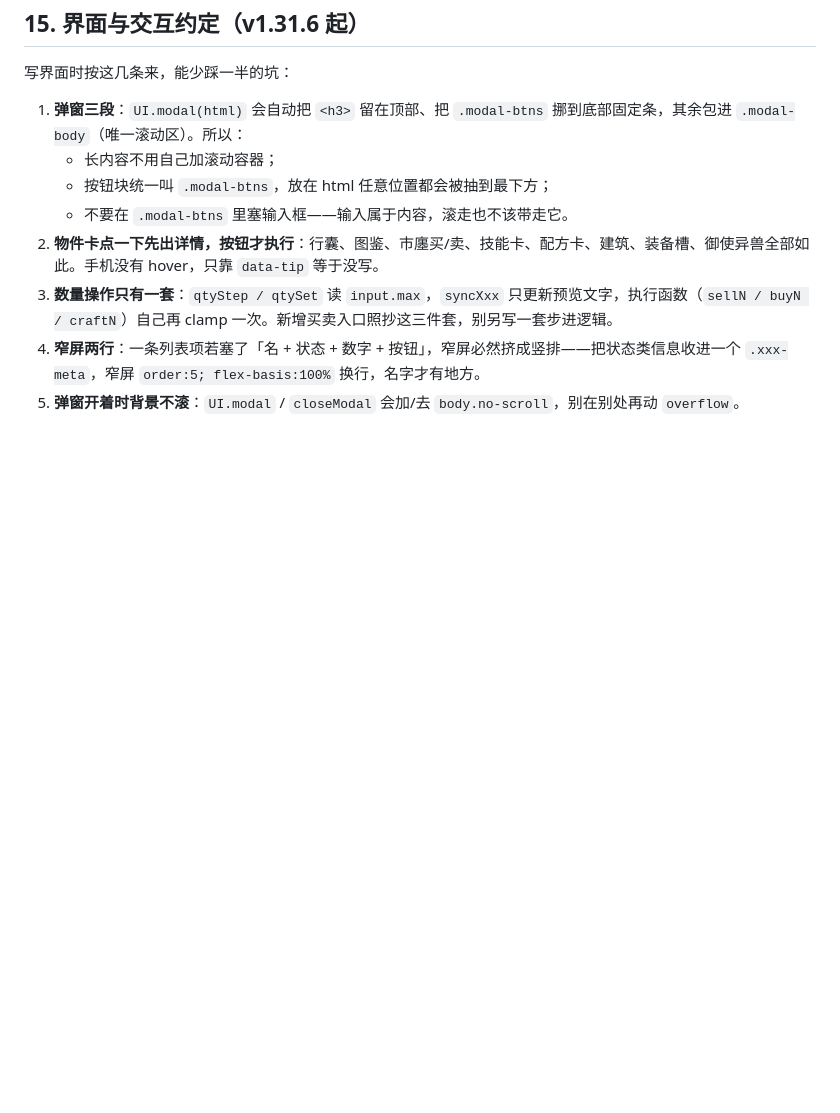
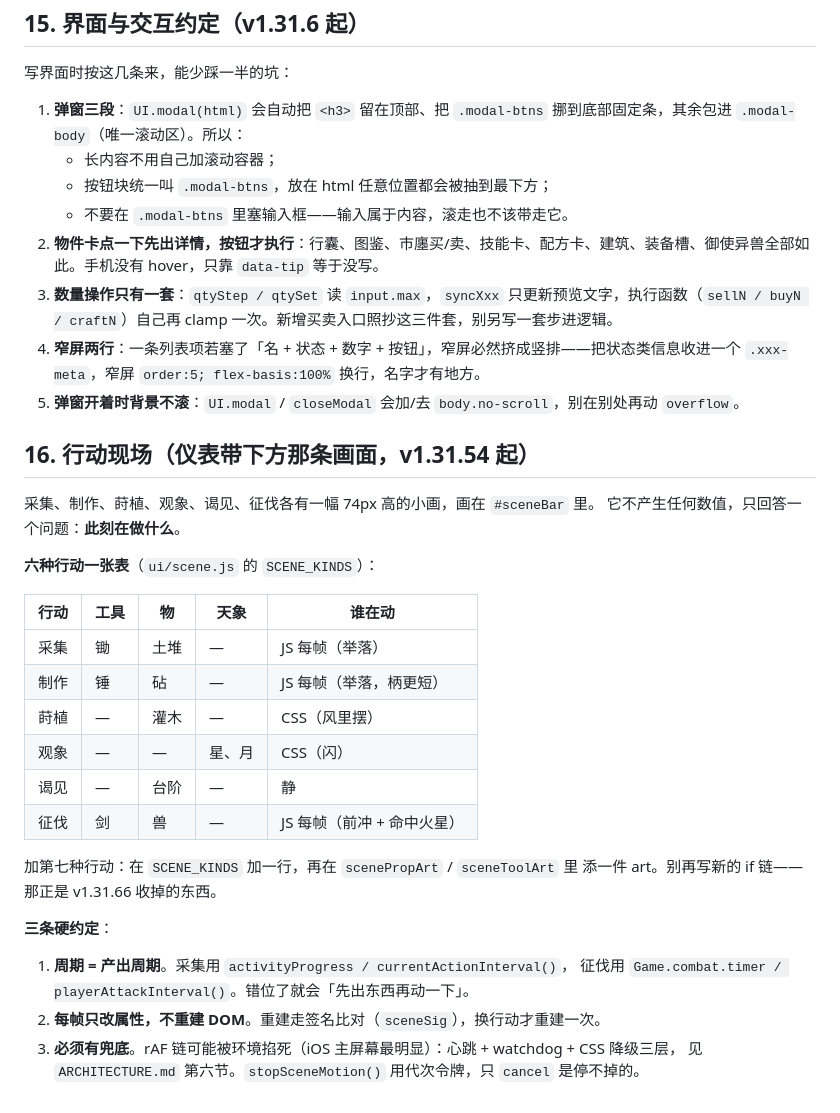
Before and after one commit to hai1995/idle-shanhaijing, a Markdown page: docs/SYSTEMS.md, the part around the change. Drawn GitHub-style; blank space fills up the shorter version.

Commit message:
[自动优化] 文档：补 1.31.64~66 的变更条目，SYSTEMS 新增「行动现场」一节

```diff
--- a/docs/SYSTEMS.md
+++ b/docs/SYSTEMS.md
@@ -176,3 +176,30 @@
 3. **数量操作只有一套**：`qtyStep / qtySet` 读 `input.max`，`syncXxx` 只更新预览文字，执行函数（`sellN / buyN / craftN`）自己再 clamp 一次。新增买卖入口照抄这三件套，别另写一套步进逻辑。
 4. **窄屏两行**：一条列表项若塞了「名 + 状态 + 数字 + 按钮」，窄屏必然挤成竖排——把状态类信息收进一个 `.xxx-meta`，窄屏 `order:5; flex-basis:100%` 换行，名字才有地方。
 5. **弹窗开着时背景不滚**：`UI.modal` / `closeModal` 会加/去 `body.no-scroll`，别在别处再动 `overflow`。
+
+## 16. 行动现场（仪表带下方那条画面，v1.31.54 起）
+
+采集、制作、莳植、观象、谒见、征伐各有一幅 74px 高的小画，画在 `#sceneBar` 里。
+它不产生任何数值，只回答一个问题：**此刻在做什么**。
+
+**六种行动一张表**（`ui/scene.js` 的 `SCENE_KINDS`）：
+
+| 行动 | 工具 | 物 | 天象 | 谁在动 |
+|---|---|---|---|---|
+| 采集 | 锄 | 土堆 | — | JS 每帧（举落） |
+| 制作 | 锤 | 砧 | — | JS 每帧（举落，柄更短） |
+| 莳植 | — | 灌木 | — | CSS（风里摆） |
+| 观象 | — | — | 星、月 | CSS（闪） |
+| 谒见 | — | 台阶 | — | 静 |
+| 征伐 | 剑 | 兽 | — | JS 每帧（前冲 + 命中火星） |
+
+加第七种行动：在 `SCENE_KINDS` 加一行，再在 `scenePropArt` / `sceneToolArt` 里
+添一件 art。别再写新的 if 链——那正是 v1.31.66 收掉的东西。
+
+**三条硬约定**：
+
+1. **周期 = 产出周期**。采集用 `activityProgress / currentActionInterval()`，
+   征伐用 `Game.combat.timer / playerAttackInterval()`。错位了就会「先出东西再动一下」。
+2. **每帧只改属性，不重建 DOM**。重建走签名比对（`sceneSig`），换行动才重建一次。
+3. **必须有兜底**。rAF 链可能被环境掐死（iOS 主屏幕最明显）：心跳 + watchdog + CSS 降级三层，
+   见 `ARCHITECTURE.md` 第六节。`stopSceneMotion()` 用代次令牌，只 `cancel` 是停不掉的。
```
Also changed, not shown: docs/AUTO_NIGHT_LOG.md (+1 -0 lines), docs/CHANGELOG.md (+18 -0 lines).
